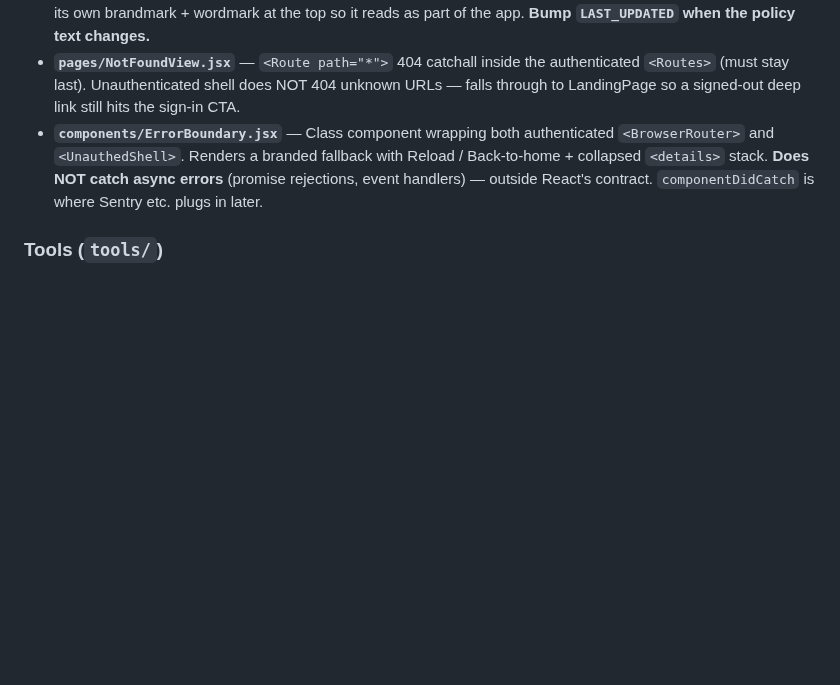
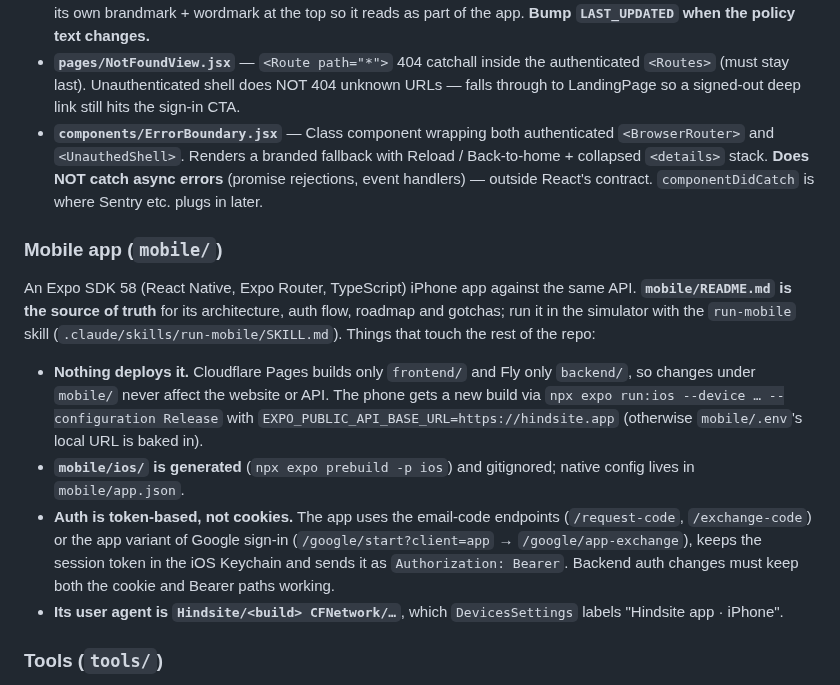
Before and after one commit to jontolley/timeline, a Markdown page: CLAUDE.md, the part around the change. Rendered like a GitHub page; blank space fills up the shorter version.

Commit message:
Document the mobile app in CLAUDE.md
Co-Authored-By: Claude Opus 5.5 <noreply@anthropic.com>

```diff
--- a/CLAUDE.md
+++ b/CLAUDE.md
@@ -158,6 +158,15 @@ Persistent data lives in `./data/mongo` and `./data/qdrant`.
 - **`pages/NotFoundView.jsx`** — `<Route path="*">` 404 catchall inside the authenticated `<Routes>` (must stay last). Unauthenticated shell does NOT 404 unknown URLs — falls through to LandingPage so a signed-out deep link still hits the sign-in CTA.
 - **`components/ErrorBoundary.jsx`** — Class component wrapping both authenticated `<BrowserRouter>` and `<UnauthedShell>`. Renders a branded fallback with Reload / Back-to-home + collapsed `<details>` stack. **Does NOT catch async errors** (promise rejections, event handlers) — outside React's contract. `componentDidCatch` is where Sentry etc. plugs in later.
 
+### Mobile app (`mobile/`)
+
+An Expo SDK 58 (React Native, Expo Router, TypeScript) iPhone app against the same API. **`mobile/README.md` is the source of truth** for its architecture, auth flow, roadmap and gotchas; run it in the simulator with the `run-mobile` skill (`.claude/skills/run-mobile/SKILL.md`). Things that touch the rest of the repo:
+
+- **Nothing deploys it.** Cloudflare Pages builds only `frontend/` and Fly only `backend/`, so changes under `mobile/` never affect the website or API. The phone gets a new build via `npx expo run:ios --device … --configuration Release` with `EXPO_PUBLIC_API_BASE_URL=https://hindsite.app` (otherwise `mobile/.env`'s local URL is baked in).
+- **`mobile/ios/` is generated** (`npx expo prebuild -p ios`) and gitignored; native config lives in `mobile/app.json`.
+- **Auth is token-based, not cookies.** The app uses the email-code endpoints (`/request-code`, `/exchange-code`) or the app variant of Google sign-in (`/google/start?client=app` → `/google/app-exchange`), keeps the session token in the iOS Keychain and sends it as `Authorization: Bearer`. Backend auth changes must keep both the cookie and Bearer paths working.
+- **Its user agent is `Hindsite/<build> CFNetwork/…`**, which `DevicesSettings` labels "Hindsite app · iPhone".
+
 ### Tools (`tools/`)
 
 - **`import_dayone.py`** — One-off importer that reads a Day One JSON export zip and creates one event per entry via the live API. Maps title from `richText` header blocks with a Claude Haiku fallback for the older untitled entries, maps tags to event types via a small heuristic, mirrors locations, and uploads photos (Pillow-resized to 2000px + 400px thumb), videos (ffmpeg-extracted poster), and audio (no thumb). Idempotent via a `dayone:<uuid>` tag, so re-runs after a crash resume cleanly. See the file's docstring for the full usage; requires `pip install -r tools/requirements.txt` and `ffmpeg` on PATH.
```
